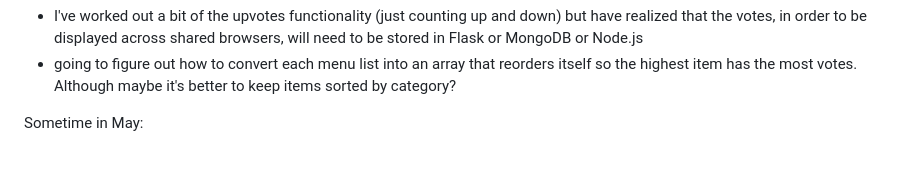
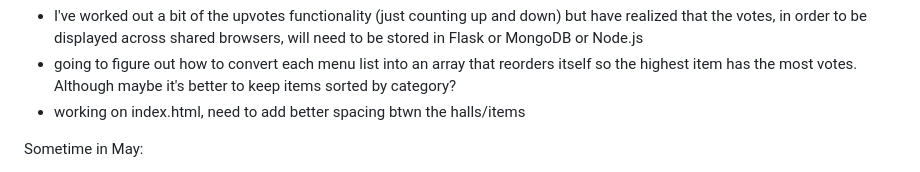
Before and after one commit to caroline-smyth/ugh, a Markdown page: notes/CarolineNotes.md, the part around the change. Rendered like a GitHub page.

Commit message:
notes update

```diff
--- a/notes/CarolineNotes.md
+++ b/notes/CarolineNotes.md
@@ -1,6 +1,7 @@
 6/26/24:
 - I've worked out a bit of the upvotes functionality (just counting up and down) but have realized that the votes, in order to be displayed across shared browsers, will need to be stored in Flask or MongoDB or Node.js
 - going to figure out how to convert each menu list into an array that reorders itself so the highest item has the most votes. Although maybe it's better to keep items sorted by category?
+- working on index.html, need to add better spacing btwn the halls/items
 
 Sometime in May:
 - Upvotes functionality that counts upvotes and reorders the menu items
```
